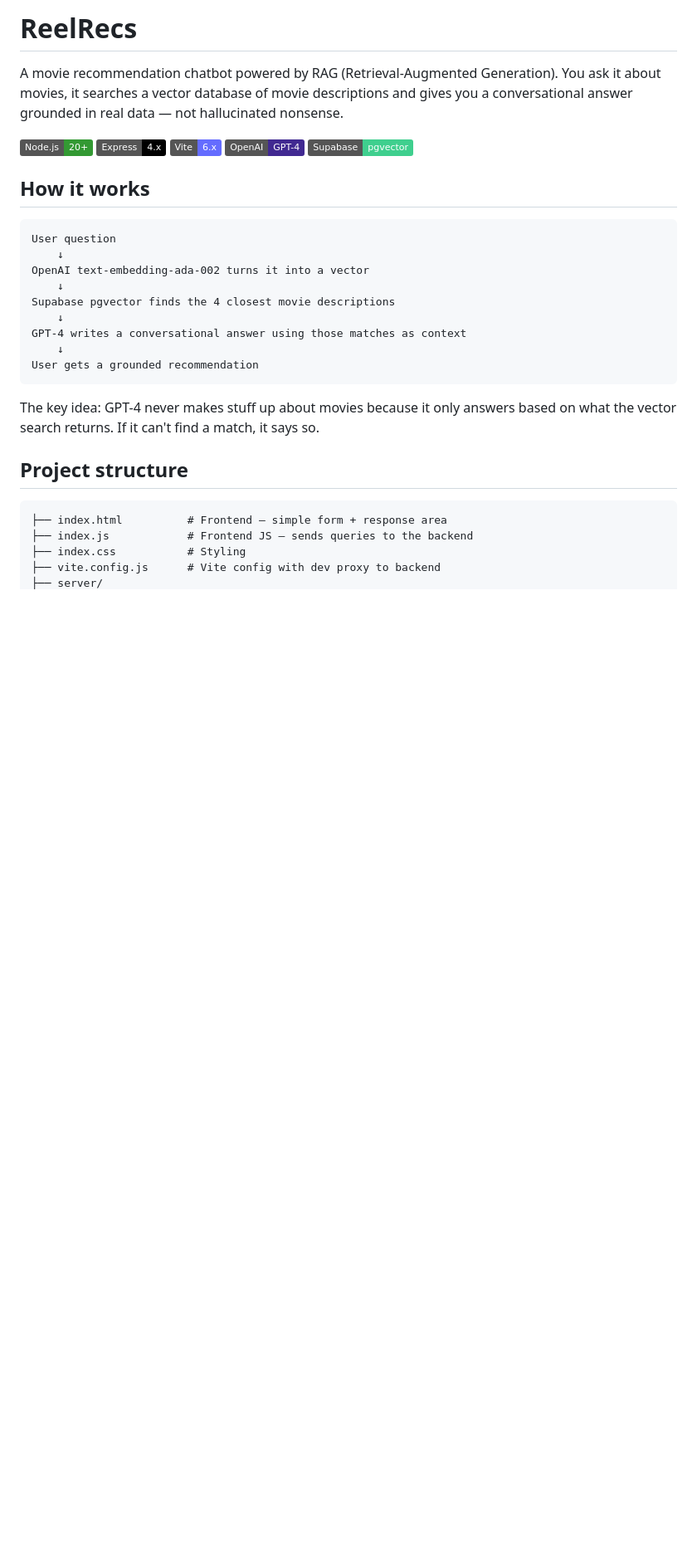
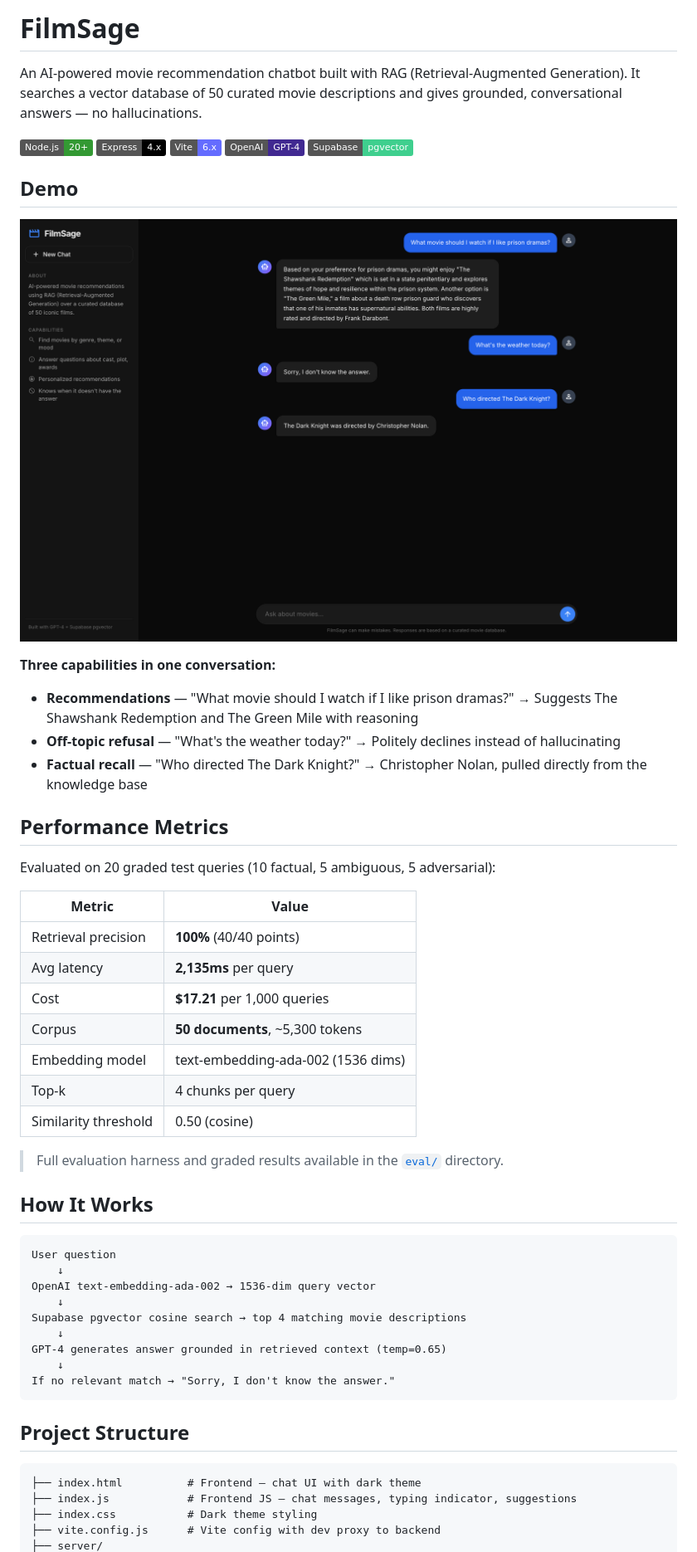
Before and after one commit to MohammedAshrafulIslam/filmSage, a Markdown page: README.md, the part around the change printed below. Shown: that part at 83% size. GitHub-like rendering; pictures changed too: assets/demo.png (added); badges without logos; blank space fills up the shorter version.

Commit message:
Update README with demo screenshot, performance metrics, and eval docs

````diff
--- a/README.md
+++ b/README.md
@@ -1,6 +1,6 @@
-# ReelRecs
+# FilmSage
 
-A movie recommendation chatbot powered by RAG (Retrieval-Augmented Generation). You ask it about movies, it searches a vector database of movie descriptions and gives you a conversational answer grounded in real data — not hallucinated nonsense.
+An AI-powered movie recommendation chatbot built with RAG (Retrieval-Augmented Generation). It searches a vector database of 50 curated movie descriptions and gives grounded, conversational answers — no hallucinations.
 
 ![Node.js](https://img.shields.io/badge/Node.js-20+-339933?logo=nodedotjs&logoColor=white)
 ![Express](https://img.shields.io/badge/Express-4.x-000000?logo=express)
@@ -8,27 +8,50 @@ A movie recommendation chatbot powered by RAG (Retrieval-Augmented Generation).
 ![OpenAI](https://img.shields.io/badge/OpenAI-GPT--4-412991?logo=openai&logoColor=white)
 ![Supabase](https://img.shields.io/badge/Supabase-pgvector-3FCF8E?logo=supabase&logoColor=white)
 
-## How it works
+## Demo
+
+![FilmSage Demo](assets/demo.png)
+
+**Three capabilities in one conversation:**
+- **Recommendations** — "What movie should I watch if I like prison dramas?" → Suggests The Shawshank Redemption and The Green Mile with reasoning
+- **Off-topic refusal** — "What's the weather today?" → Politely declines instead of hallucinating
+- **Factual recall** — "Who directed The Dark Knight?" → Christopher Nolan, pulled directly from the knowledge base
+
+## Performance Metrics
+
+Evaluated on 20 graded test queries (10 factual, 5 ambiguous, 5 adversarial):
+
+| Metric | Value |
+|---|---|
+| Retrieval precision | **100%** (40/40 points) |
+| Avg latency | **2,135ms** per query |
+| Cost | **$17.21** per 1,000 queries |
+| Corpus | **50 documents**, ~5,300 tokens |
+| Embedding model | text-embedding-ada-002 (1536 dims) |
+| Top-k | 4 chunks per query |
+| Similarity threshold | 0.50 (cosine) |
+
+> Full evaluation harness and graded results available in the [`eval/`](eval/) directory.
+
+## How It Works
 
 ```
 User question
     ↓
-OpenAI text-embedding-ada-002 turns it into a vector
+OpenAI text-embedding-ada-002 → 1536-dim query vector
     ↓
-Supabase pgvector finds the 4 closest movie descriptions
+Supabase pgvector cosine search → top 4 matching movie descriptions
     ↓
-GPT-4 writes a conversational answer using those matches as context
+GPT-4 generates answer grounded in retrieved context (temp=0.65)
     ↓
-User gets a grounded recommendation
+If no relevant match → "Sorry, I don't know the answer."
 ```
 
-The key idea: GPT-4 never makes stuff up about movies because it only answers based on what the vector search returns. If it can't find a match, it says so.
-
-## Project structure
+## Project Structure
 
 ```
-├── index.html          # Frontend — simple form + response area
-├── index.js            # Frontend JS — sends queries to the backend
-├── index.css           # Styling
+├── index.html          # Frontend — chat UI with dark theme
+├── index.js            # Frontend JS — chat messages, typing indicator, suggestions
+├── index.css           # Dark theme styling
 ├── vite.config.js      # Vite config with dev proxy to backend
 ├── server/
````
Also changed, not shown: other parts of README.md (+28 -33 lines).
